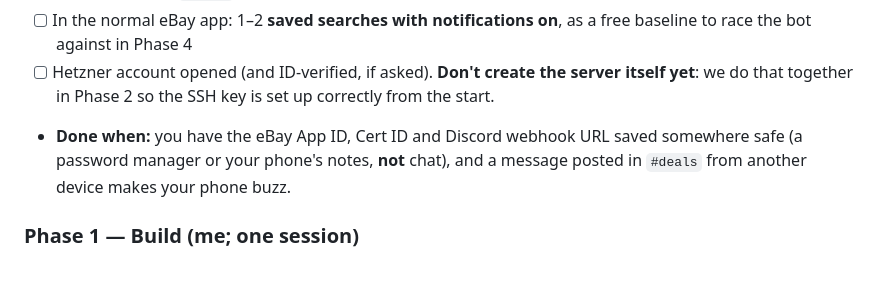
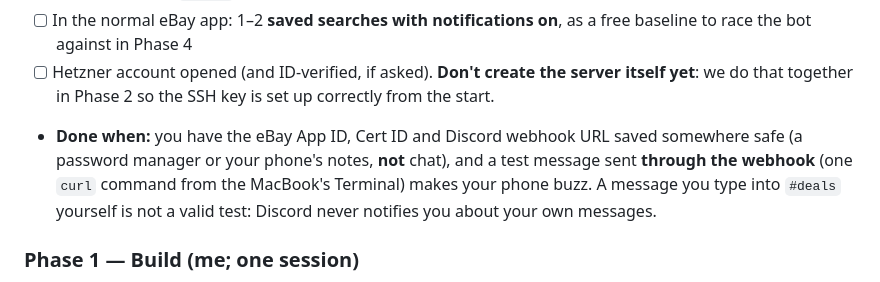
Before and after one commit to forstermax847-crypto/max, a Markdown page: vintage-monitor/PLAN.md, the part around the change. Rendered like a GitHub page.

Commit message:
Plan: fix the Discord notification test
A message you type yourself never triggers a Discord notification, so
test by posting through the webhook instead.

Co-Authored-By: Claude Opus 5.5 <noreply@anthropic.com>
Claude-Session: https://claude.ai/code/session_019Rrx5fa9YhvSaXmhh5vNgN

```diff
--- a/vintage-monitor/PLAN.md
+++ b/vintage-monitor/PLAN.md
@@ -235,8 +235,10 @@ Each phase has a check that must pass before the next starts.
       SSH key is set up correctly from the start.
 - **Done when:** you have the eBay App ID, Cert ID and Discord webhook URL
   saved somewhere safe (a password manager or your phone's notes, **not**
-  chat), and a message posted in `#deals` from another device makes your
-  phone buzz.
+  chat), and a test message sent **through the webhook** (one `curl`
+  command from the MacBook's Terminal) makes your phone buzz. A message you
+  type into `#deals` yourself is not a valid test: Discord never notifies
+  you about your own messages.
 
 ### Phase 1 — Build (me; one session)
 - [ ] Project structure, config loading with strict validation
```
